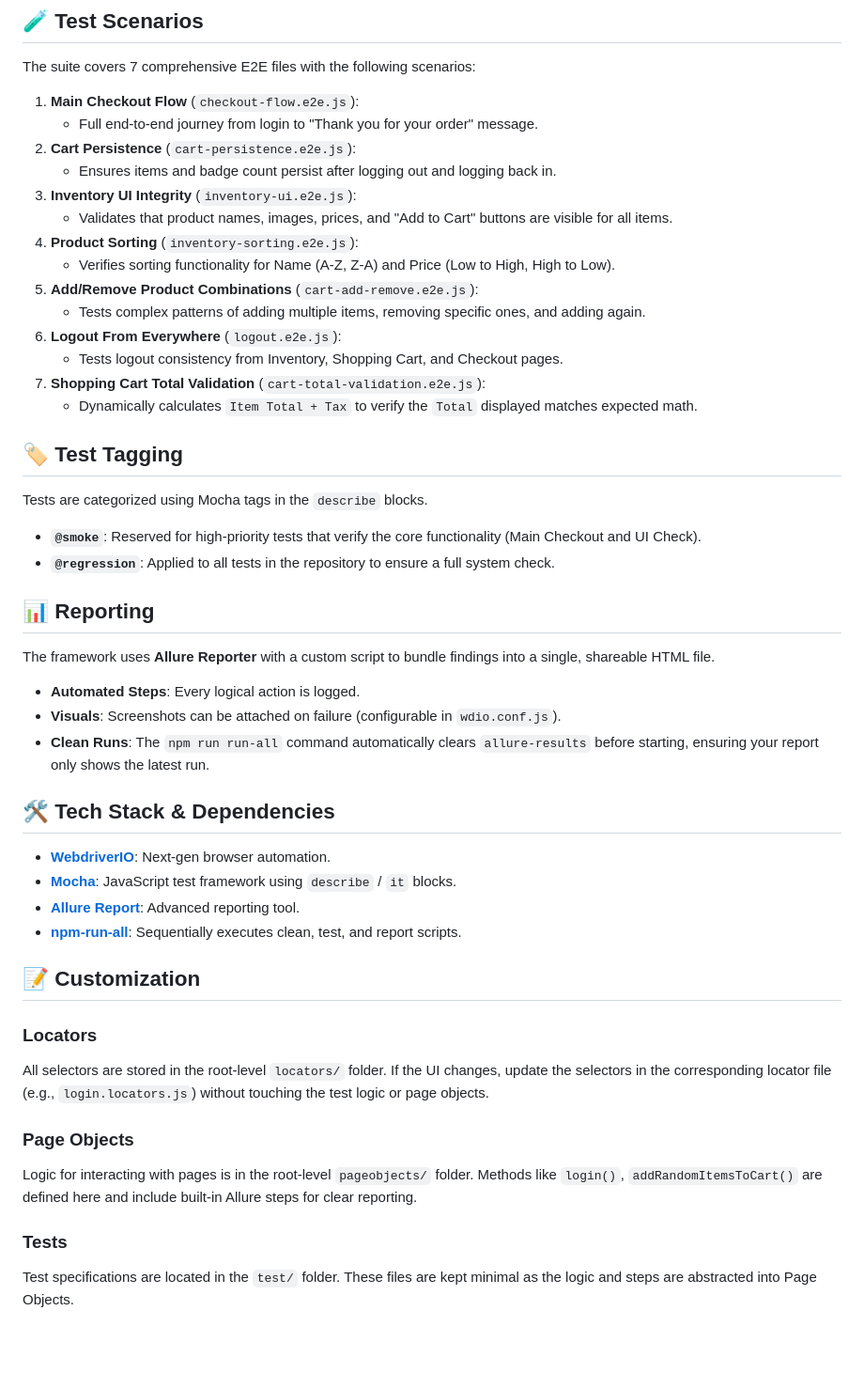
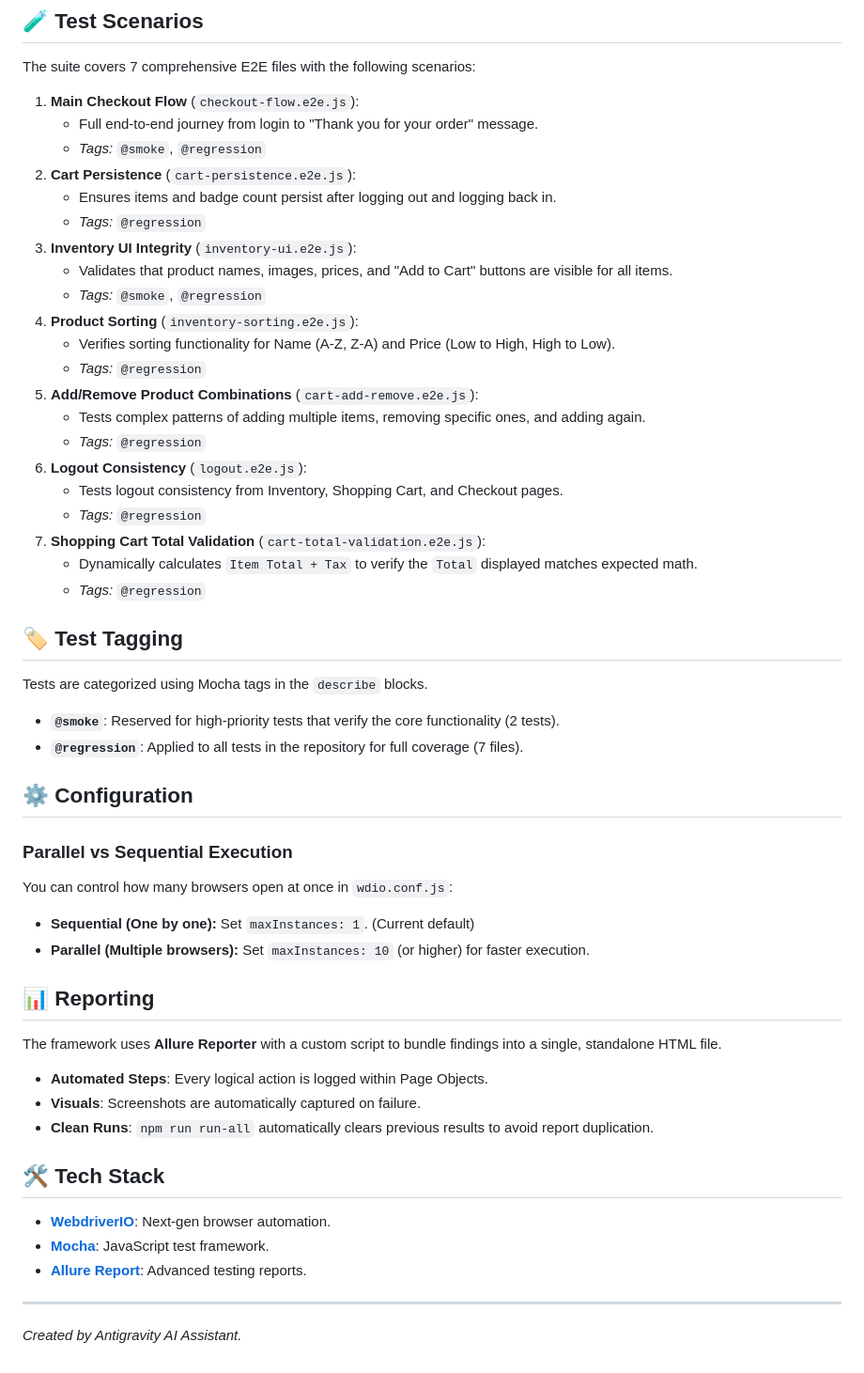
Before and after one commit to snakade29/Assignment-, a Markdown page: README.md, the part around the change. Shown at 94% size. GitHub-like rendering; blank space fills up the shorter version.

```diff
--- a/README.md
+++ b/README.md
@@ -67,48 +67,54 @@ The suite covers 7 comprehensive E2E files with the following scenarios:
 
 1.  **Main Checkout Flow** (`checkout-flow.e2e.js`):
     - Full end-to-end journey from login to "Thank you for your order" message.
+    - *Tags:* `@smoke`, `@regression`
 2.  **Cart Persistence** (`cart-persistence.e2e.js`):
     - Ensures items and badge count persist after logging out and logging back in.
+    - *Tags:* `@regression`
 3.  **Inventory UI Integrity** (`inventory-ui.e2e.js`):
     - Validates that product names, images, prices, and "Add to Cart" buttons are visible for all items.
+    - *Tags:* `@smoke`, `@regression`
 4.  **Product Sorting** (`inventory-sorting.e2e.js`):
     - Verifies sorting functionality for Name (A-Z, Z-A) and Price (Low to High, High to Low).
+    - *Tags:* `@regression`
 5.  **Add/Remove Product Combinations** (`cart-add-remove.e2e.js`):
     - Tests complex patterns of adding multiple items, removing specific ones, and adding again.
-6.  **Logout From Everywhere** (`logout.e2e.js`):
+    - *Tags:* `@regression`
+6.  **Logout Consistency** (`logout.e2e.js`):
     - Tests logout consistency from Inventory, Shopping Cart, and Checkout pages.
+    - *Tags:* `@regression`
 7.  **Shopping Cart Total Validation** (`cart-total-validation.e2e.js`):
     - Dynamically calculates `Item Total + Tax` to verify the `Total` displayed matches expected math.
+    - *Tags:* `@regression`
 
 ## 🏷️ Test Tagging
 
 Tests are categorized using Mocha tags in the `describe` blocks.
 
-- **`@smoke`**: Reserved for high-priority tests that verify the core functionality (Main Checkout and UI Check).
-- **`@regression`**: Applied to all tests in the repository to ensure a full system check.
+- **`@smoke`**: Reserved for high-priority tests that verify the core functionality (2 tests).
+- **`@regression`**: Applied to all tests in the repository for full coverage (7 files).
+
+## ⚙️ Configuration
+
+### Parallel vs Sequential Execution
+You can control how many browsers open at once in `wdio.conf.js`:
+
+- **Sequential (One by one):** Set `maxInstances: 1`. (Current default)
+- **Parallel (Multiple browsers):** Set `maxInstances: 10` (or higher) for faster execution.
 
 ## 📊 Reporting
 
-The framework uses **Allure Reporter** with a custom script to bundle findings into a single, shareable HTML file.
+The framework uses **Allure Reporter** with a custom script to bundle findings into a single, standalone HTML file.
 
-- **Automated Steps**: Every logical action is logged.
-- **Visuals**: Screenshots can be attached on failure (configurable in `wdio.conf.js`).
-- **Clean Runs**: The `npm run run-all` command automatically clears `allure-results` before starting, ensuring your report only shows the latest run.
+- **Automated Steps**: Every logical action is logged within Page Objects.
+- **Visuals**: Screenshots are automatically captured on failure.
+- **Clean Runs**: `npm run run-all` automatically clears previous results to avoid report duplication.
 
-## 🛠️ Tech Stack & Dependencies
+## 🛠️ Tech Stack
 
 *   **[WebdriverIO](https://webdriver.io/)**: Next-gen browser automation.
-*   **[Mocha](https://mochajs.org/)**: JavaScript test framework using `describe` / `it` blocks.
-*   **[Allure Report](https://allurereport.org/)**: Advanced reporting tool.
-*   **[npm-run-all](https://www.npmjs.com/package/npm-run-all)**: Sequentially executes clean, test, and report scripts.
+*   **[Mocha](https://mochajs.org/)**: JavaScript test framework.
+*   **[Allure Report](https://allurereport.org/)**: Advanced testing reports.
 
-## 📝 Customization
-
-### Locators
-All selectors are stored in the root-level `locators/` folder. If the UI changes, update the selectors in the corresponding locator file (e.g., `login.locators.js`) without touching the test logic or page objects.
-
-### Page Objects
-Logic for interacting with pages is in the root-level `pageobjects/` folder. Methods like `login()`, `addRandomItemsToCart()` are defined here and include built-in Allure steps for clear reporting.
-
-### Tests
-Test specifications are located in the `test/` folder. These files are kept minimal as the logic and steps are abstracted into Page Objects.
+---
+*Created by Antigravity AI Assistant.*
```
